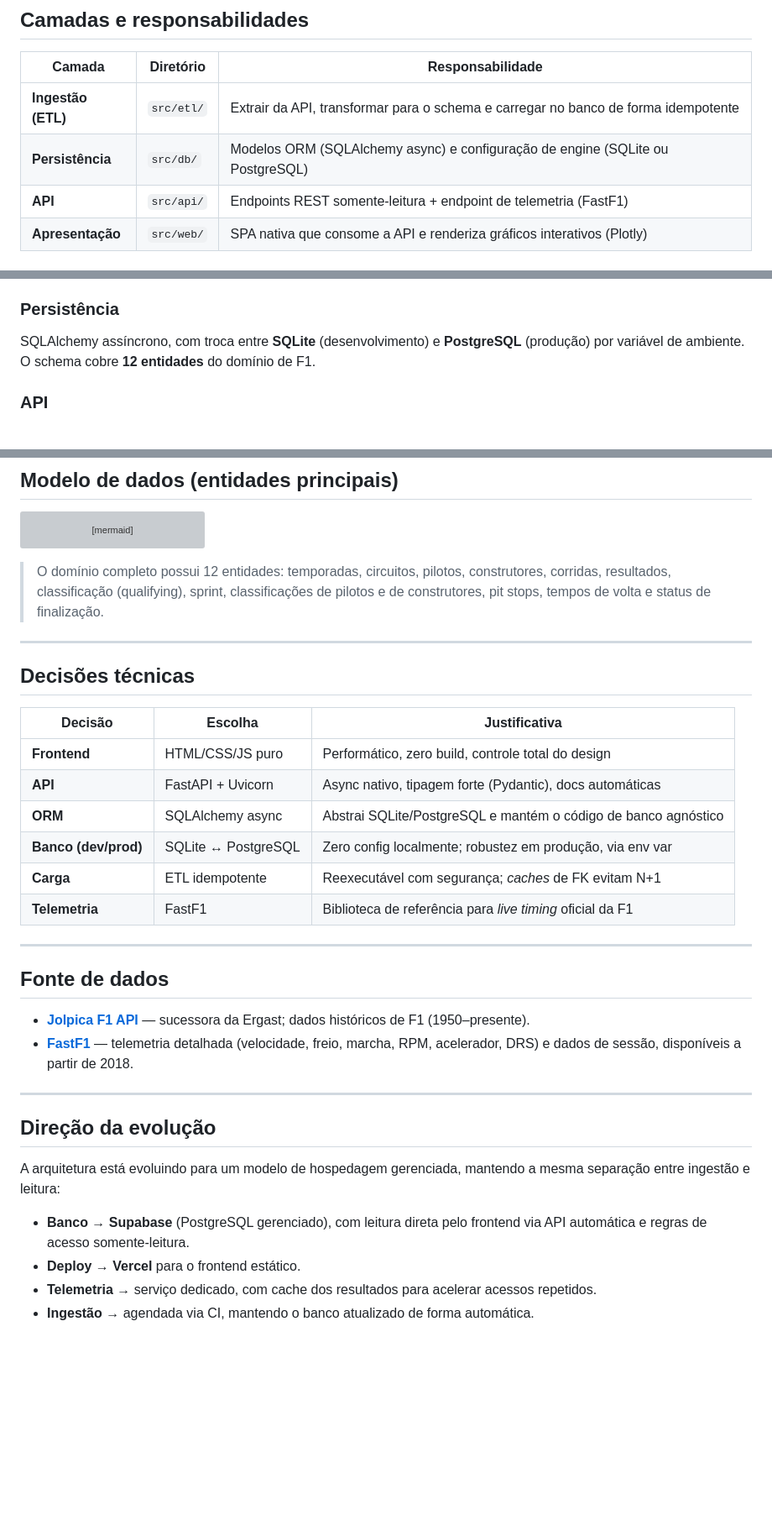
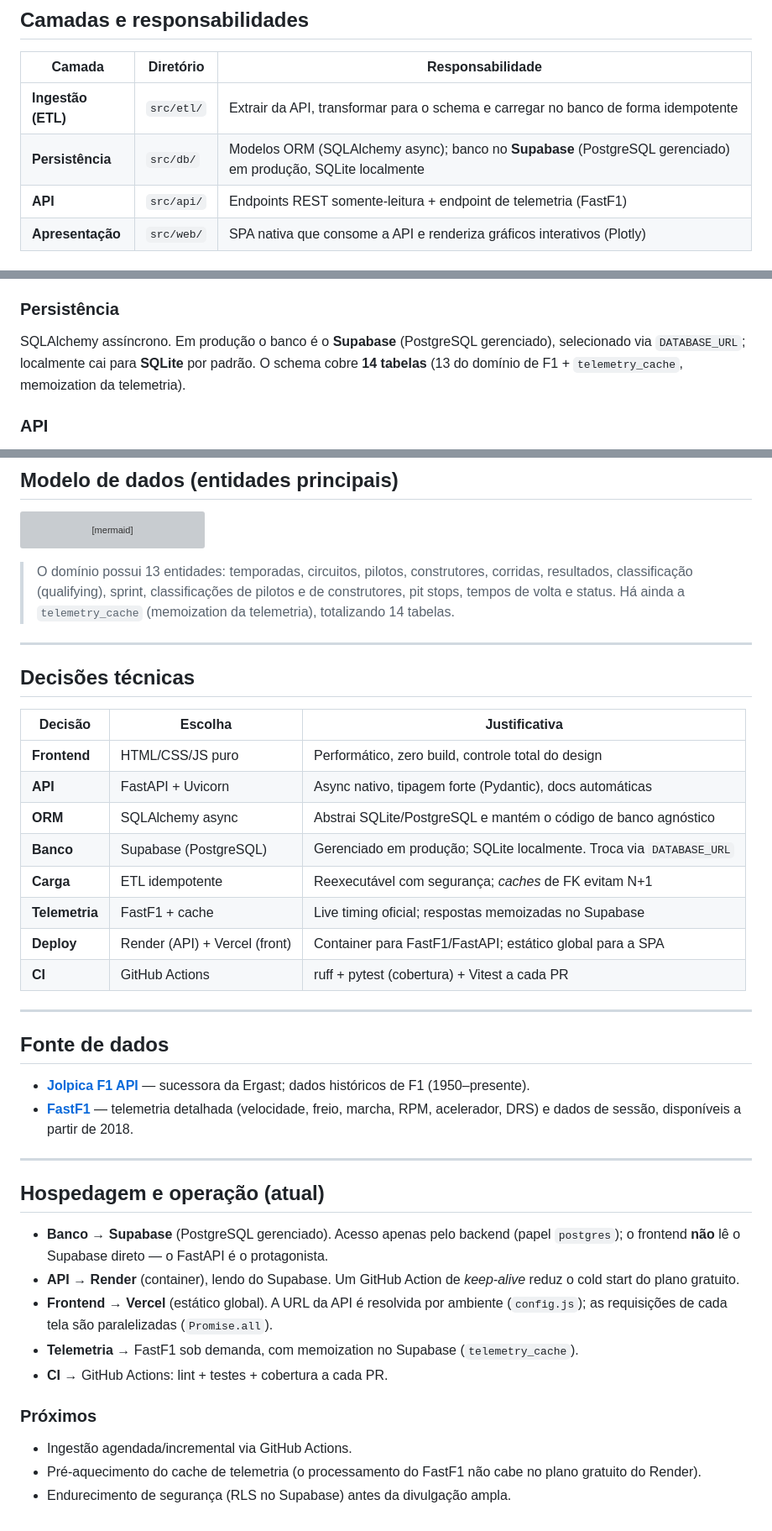
Before and after one commit to Fuzkrigo/F1-Dashboard-and-Data-Analysis, a Markdown page: ARCHITECTURE.md, 3 parts joined by grey strips. Shown at 84% size. Drawn GitHub-style; blank space fills up the shorter version; grey boxes are pictures that could not be loaded.

````diff
--- a/ARCHITECTURE.md
+++ b/ARCHITECTURE.md
@@ -44,7 +44,7 @@ flowchart LR
 | Camada | Diretório | Responsabilidade |
 | ------ | --------- | ---------------- |
 | **Ingestão (ETL)** | `src/etl/` | Extrair da API, transformar para o schema e carregar no banco de forma idempotente |
-| **Persistência** | `src/db/` | Modelos ORM (SQLAlchemy async) e configuração de engine (SQLite ou PostgreSQL) |
+| **Persistência** | `src/db/` | Modelos ORM (SQLAlchemy async); banco no **Supabase** (PostgreSQL gerenciado) em produção, SQLite localmente |
 | **API** | `src/api/` | Endpoints REST somente-leitura + endpoint de telemetria (FastF1) |
 | **Apresentação** | `src/web/` | SPA nativa que consome a API e renderiza gráficos interativos (Plotly) |
 
@@ -65,8 +65,9 @@ temporadas e carga opcional de tempos de volta (alto volume).
 
 ### Persistência
 
-SQLAlchemy assíncrono, com troca entre **SQLite** (desenvolvimento) e **PostgreSQL**
-(produção) por variável de ambiente. O schema cobre **12 entidades** do domínio de F1.
+SQLAlchemy assíncrono. Em produção o banco é o **Supabase** (PostgreSQL gerenciado),
+selecionado via `DATABASE_URL`; localmente cai para **SQLite** por padrão. O schema
+cobre **14 tabelas** (13 do domínio de F1 + `telemetry_cache`, memoization da telemetria).
 
 ### API
 
@@ -95,9 +96,10 @@ erDiagram
     RACE ||--o{ LAP_TIME : registra
 ```
 
-> O domínio completo possui 12 entidades: temporadas, circuitos, pilotos, construtores,
-> corridas, resultados, classificação (qualifying), sprint, classificações de pilotos e
-> de construtores, pit stops, tempos de volta e status de finalização.
+> O domínio possui 13 entidades: temporadas, circuitos, pilotos, construtores, corridas,
+> resultados, classificação (qualifying), sprint, classificações de pilotos e de
+> construtores, pit stops, tempos de volta e status. Há ainda a `telemetry_cache`
+> (memoization da telemetria), totalizando 14 tabelas.
 
 ---
 
@@ -108,9 +110,11 @@ erDiagram
 | **Frontend** | HTML/CSS/JS puro | Performático, zero build, controle total do design |
 | **API** | FastAPI + Uvicorn | Async nativo, tipagem forte (Pydantic), docs automáticas |
 | **ORM** | SQLAlchemy async | Abstrai SQLite/PostgreSQL e mantém o código de banco agnóstico |
-| **Banco (dev/prod)** | SQLite ↔ PostgreSQL | Zero config localmente; robustez em produção, via env var |
+| **Banco** | Supabase (PostgreSQL) | Gerenciado em produção; SQLite localmente. Troca via `DATABASE_URL` |
 | **Carga** | ETL idempotente | Reexecutável com segurança; *caches* de FK evitam N+1 |
-| **Telemetria** | FastF1 | Biblioteca de referência para *live timing* oficial da F1 |
+| **Telemetria** | FastF1 + cache | Live timing oficial; respostas memoizadas no Supabase |
+| **Deploy** | Render (API) + Vercel (front) | Container para FastF1/FastAPI; estático global para a SPA |
+| **CI** | GitHub Actions | ruff + pytest (cobertura) + Vitest a cada PR |
 
 ---
 
@@ -123,14 +127,19 @@ erDiagram
 
 ---
 
-## Direção da evolução
+## Hospedagem e operação (atual)
 
-A arquitetura está evoluindo para um modelo de hospedagem gerenciada, mantendo a
-mesma separação entre ingestão e leitura:
+- **Banco** → **Supabase** (PostgreSQL gerenciado). Acesso apenas pelo backend (papel
+  `postgres`); o frontend **não** lê o Supabase direto — o FastAPI é o protagonista.
+- **API** → **Render** (container), lendo do Supabase. Um GitHub Action de *keep-alive*
+  reduz o cold start do plano gratuito.
+- **Frontend** → **Vercel** (estático global). A URL da API é resolvida por ambiente
+  (`config.js`); as requisições de cada tela são paralelizadas (`Promise.all`).
+- **Telemetria** → FastF1 sob demanda, com memoization no Supabase (`telemetry_cache`).
+- **CI** → GitHub Actions: lint + testes + cobertura a cada PR.
 
-- **Banco** → **Supabase** (PostgreSQL gerenciado), com leitura direta pelo frontend
-  via API automática e regras de acesso somente-leitura.
-- **Deploy** → **Vercel** para o frontend estático.
-- **Telemetria** → serviço dedicado, com cache dos resultados para acelerar acessos
-  repetidos.
-- **Ingestão** → agendada via CI, mantendo o banco atualizado de forma automática.
+### Próximos
+- Ingestão agendada/incremental via GitHub Actions.
+- Pré-aquecimento do cache de telemetria (o processamento do FastF1 não cabe no plano
+  gratuito do Render).
+- Endurecimento de segurança (RLS no Supabase) antes da divulgação ampla.
````
Also changed, not shown: other parts of ARCHITECTURE.md (+4 -4 lines), README.md (+60 -94 lines).
